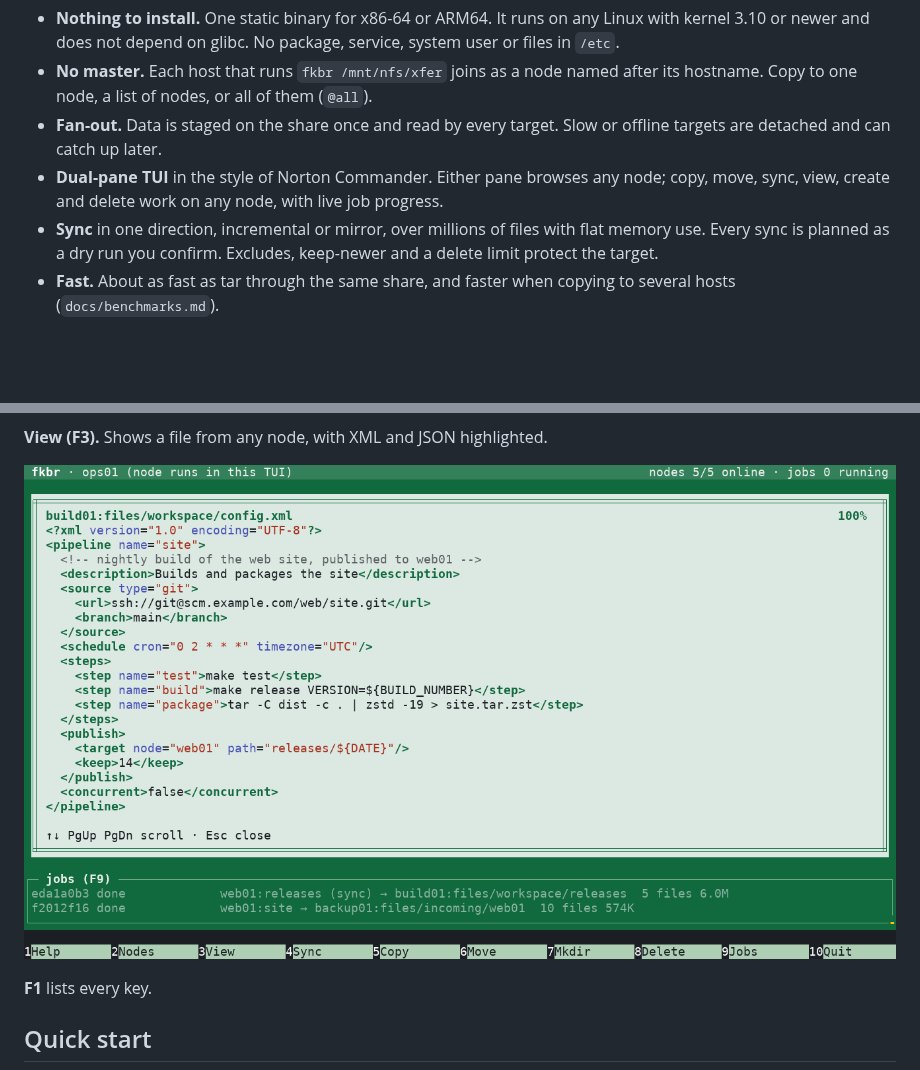
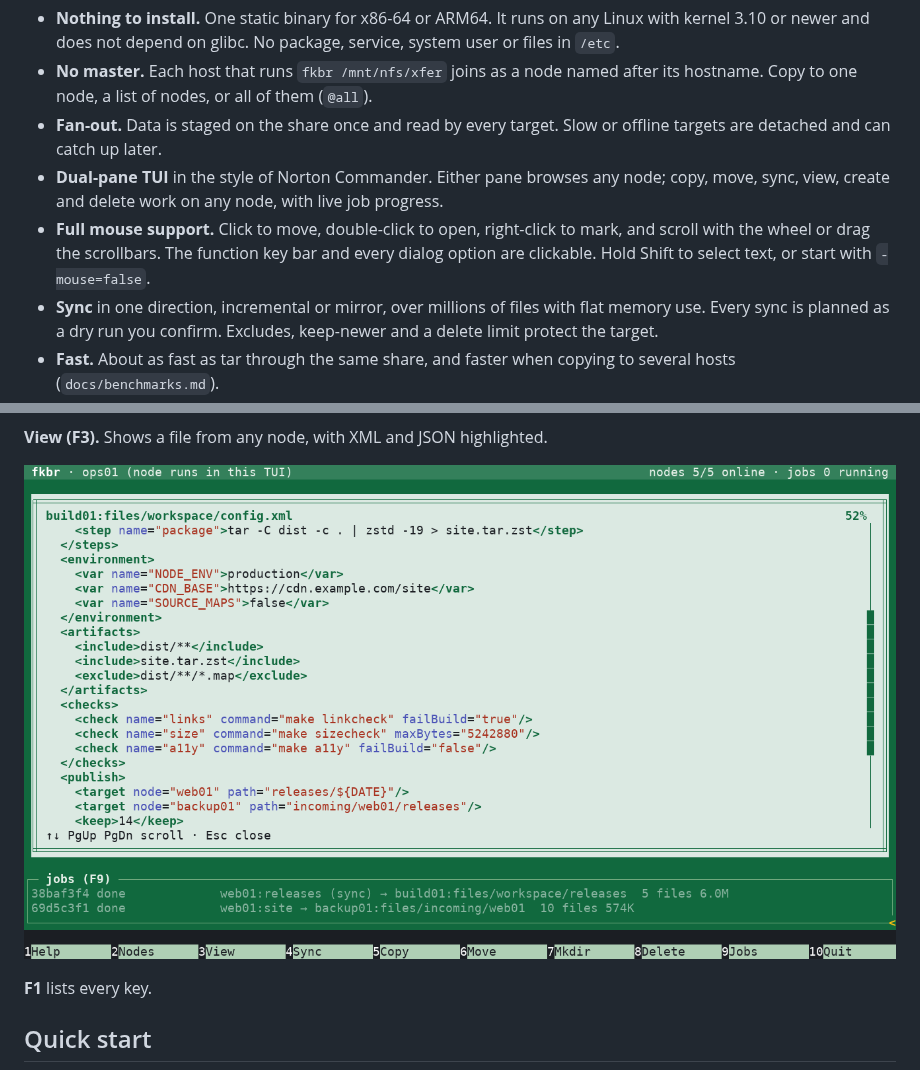
Before and after one commit to grajsor/fkbr, a Markdown page: README.md, 2 parts joined by grey strips. Rendered like a GitHub page; pictures changed too: docs/screenshots/fkbr-view.png; blank space fills up the shorter version.

Commit message:
README: mouse support; longer, scrolled viewer screenshot

```diff
--- a/README.md
+++ b/README.md
@@ -18,6 +18,10 @@ a dual-pane TUI and a scriptable CLI.
 - **Dual-pane TUI** in the style of Norton Commander. Either pane browses
   any node; copy, move, sync, view, create and delete work on any node,
   with live job progress.
+- **Full mouse support.** Click to move, double-click to open, right-click
+  to mark, and scroll with the wheel or drag the scrollbars. The function
+  key bar and every dialog option are clickable. Hold Shift to select
+  text, or start with `-mouse=false`.
 - **Sync** in one direction, incremental or mirror, over millions of files
   with flat memory use. Every sync is planned as a dry run you confirm.
   Excludes, keep-newer and a delete limit protect the target.
```
Also changed, not shown: docs/screenshots/fkbr-copy.png, docs/screenshots/fkbr-jobs.png, docs/screenshots/fkbr-main.png, docs/screenshots/fkbr-progress.png, docs/screenshots/fkbr-sync.png, 2 other files.
